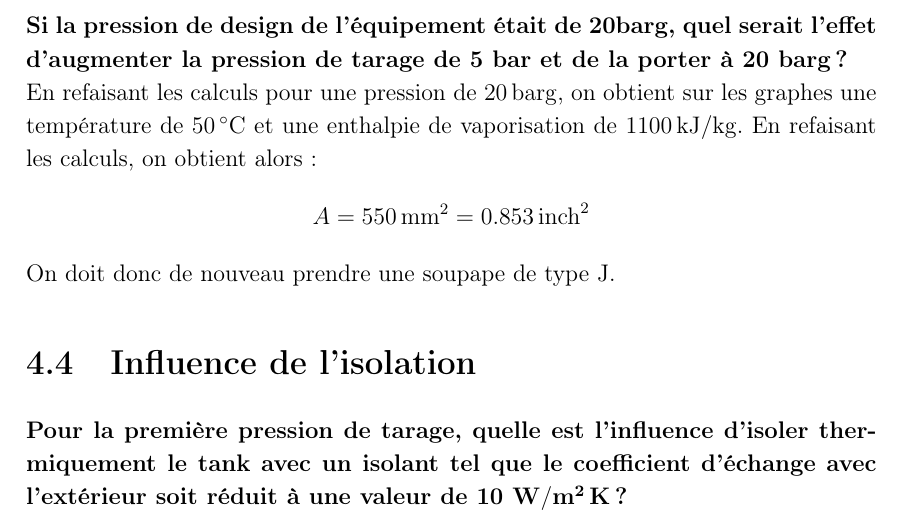
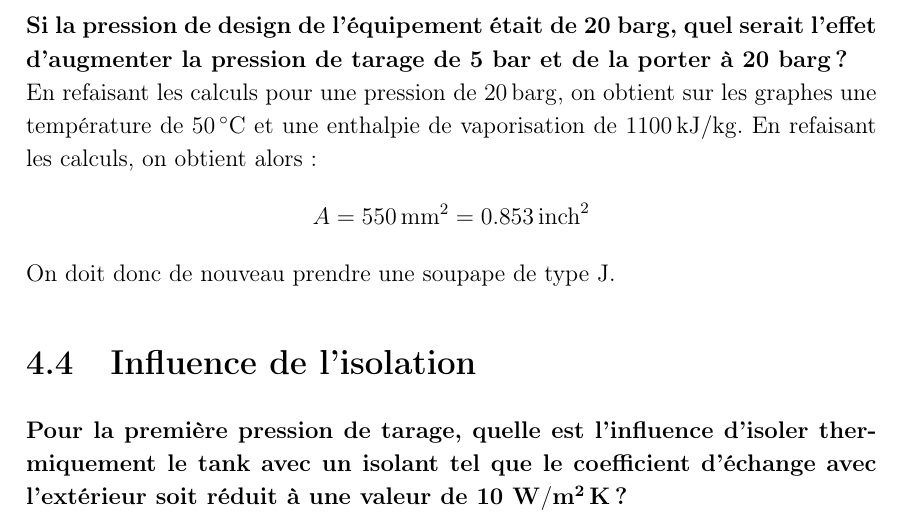
Before and after one commit to vlecomte/q3-1211, a LaTeX thesis (final/final.tex, which reads final/tache5.tex): part of page 32 of 33, cut so that both start at the same text. The pictures show the PDF file final/final.pdf that the author committed with the source.

Commit message:
Added spacing before some units

```diff
--- a/final/tache5.tex
+++ b/final/tache5.tex
@@ -135,7 +135,7 @@ En regardant ensuite dans le tableau des soupapes standard,
 on a sélectionné la taille de soupape J, qui a une aire
 effective de $1.287\,\inch\squared$.
 
-\quest{Si la pression de design de l'équipement était de 20barg, quel serait l’effet d’augmenter la pression de tarage de 5 bar et de la porter à 20 barg ?}
+\quest{Si la pression de design de l'équipement était de 20 barg, quel serait l’effet d’augmenter la pression de tarage de 5 bar et de la porter à 20 barg ?}
 En refaisant les calculs pour une pression de $20\,\barg$, on obtient sur
 les graphes une température de $50\,\celsius$
 et une enthalpie de vaporisation de $1100\,\kilo\joule\per\kilogram$.
```
Also changed, not shown: final/final.pdf, final/tache5.tex (2 more changed lines).
